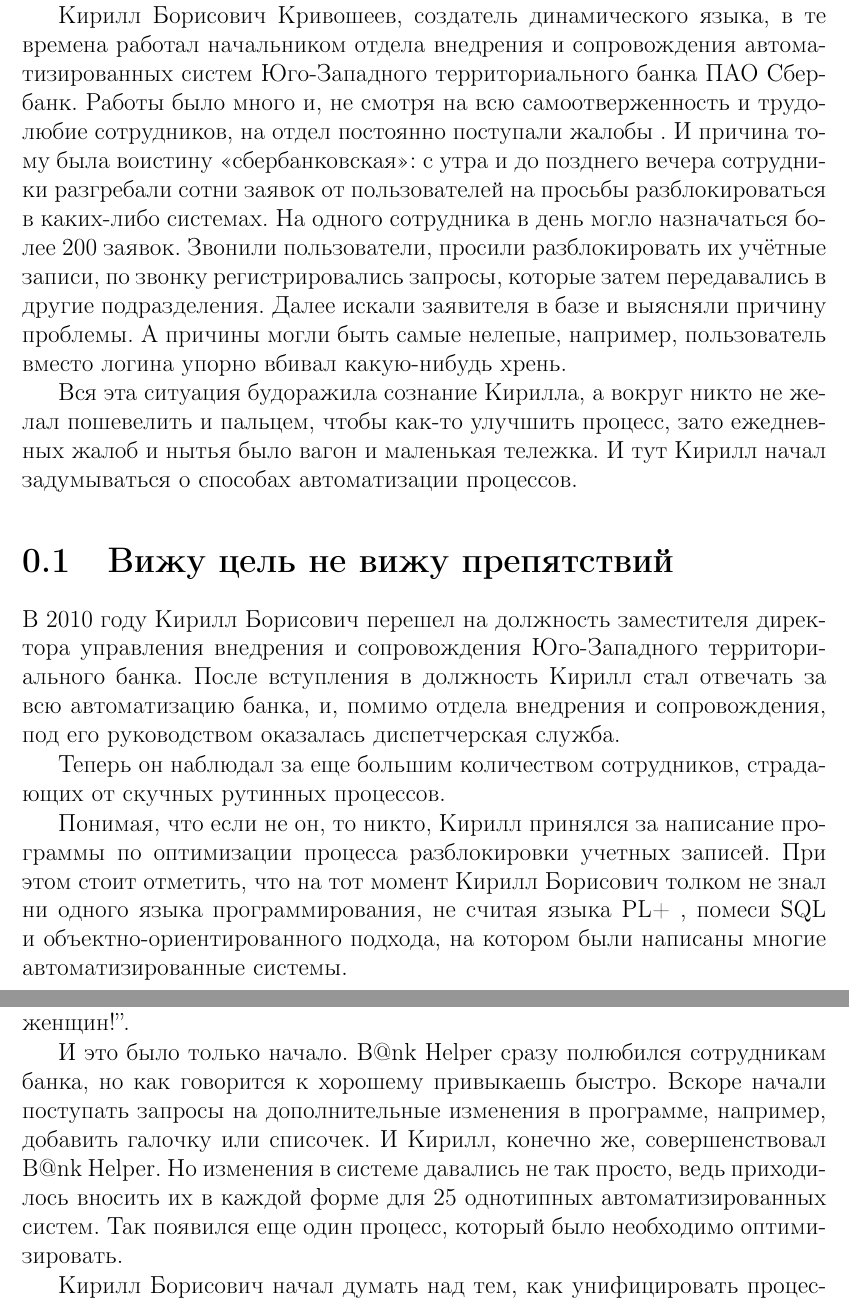
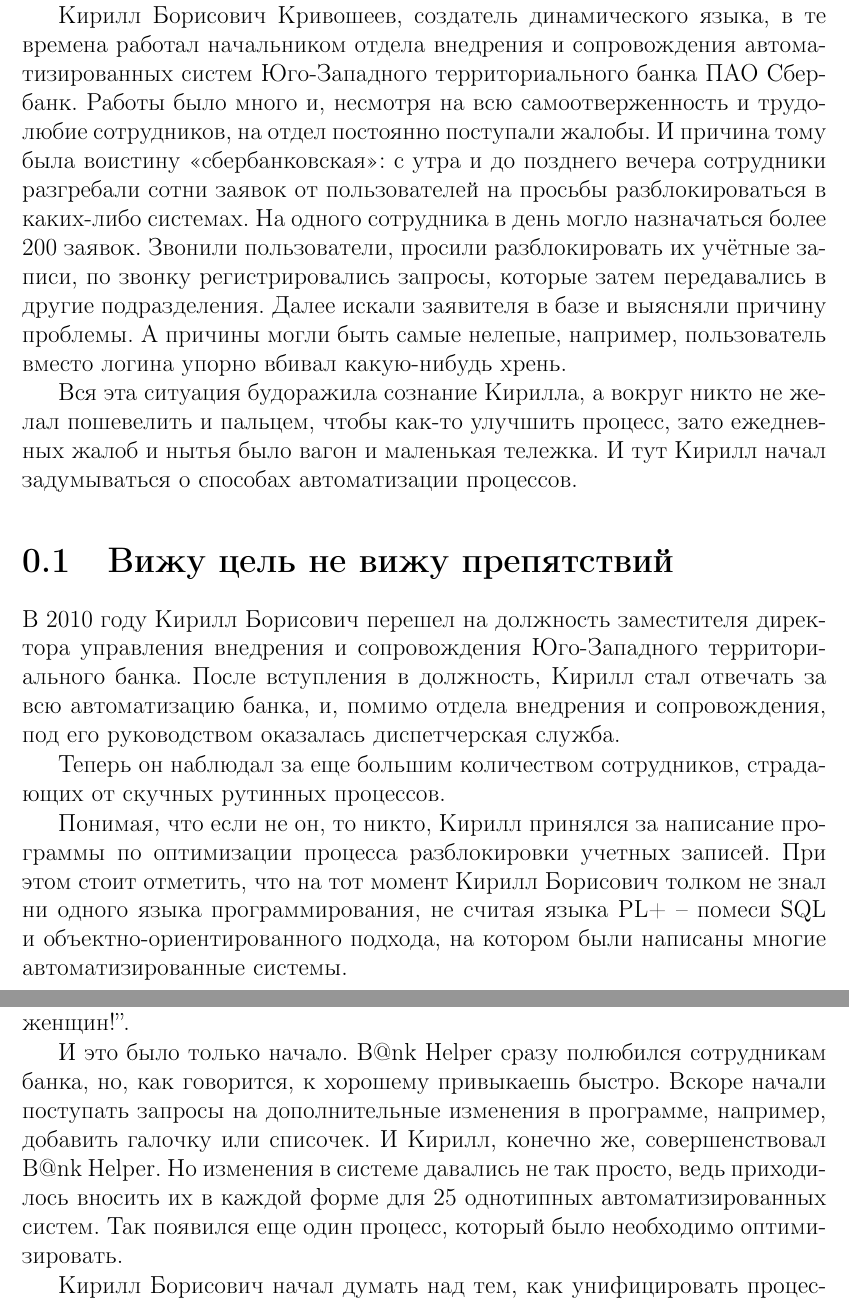
Before and after one commit to vfrc2/dynlang-book, a LaTeX document (sections/prolog.tex): two parts of pages 1 and 3 of 4, joined at a grey line, cut so that both start at the same text. Compiled offline with pdfLaTeX.

Commit message:
fix prolog grammar

```diff
--- a/sections/prolog.tex
+++ b/sections/prolog.tex
@@ -6,7 +6,7 @@
 Мало кто знает, что история динамического языка началась задолго до появления автоматизированной системы <<Лицо Друга>>. Первые зачатки динамических форм родились в славном городе Ростов, более 10 лет назад.
 
 
-Кирилл Борисович Кривошеев, создатель динамического языка,  в те времена работал начальником отдела внедрения и сопровождения автоматизированных систем Юго-Западного территориального банка ПАО Сбербанк. Работы было много и, не смотря на всю самоотверженность и трудолюбие сотрудников, на отдел постоянно поступали жалобы . И причина тому была воистину «сбербанковская»: с утра и до позднего вечера сотрудники разгребали сотни заявок от пользователей на просьбы разблокироваться в каких-либо системах. На одного сотрудника в день могло назначаться более 200 заявок. Звонили пользователи, просили разблокировать их учётные записи, по звонку регистрировались запросы, которые затем передавались в другие подразделения. Далее искали заявителя в базе и выясняли причину проблемы. А причины могли быть самые нелепые, например, пользователь вместо логина упорно вбивал какую-нибудь хрень.
+Кирилл Борисович Кривошеев, создатель динамического языка,  в те времена работал начальником отдела внедрения и сопровождения автоматизированных систем Юго-Западного территориального банка ПАО Сбербанк. Работы было много и, несмотря на всю самоотверженность и трудолюбие сотрудников, на отдел постоянно поступали жалобы. И причина тому была воистину «сбербанковская»: с утра и до позднего вечера сотрудники разгребали сотни заявок от пользователей на просьбы разблокироваться в каких-либо системах. На одного сотрудника в день могло назначаться более 200 заявок. Звонили пользователи, просили разблокировать их учётные записи, по звонку регистрировались запросы, которые затем передавались в другие подразделения. Далее искали заявителя в базе и выясняли причину проблемы. А причины могли быть самые нелепые, например, пользователь вместо логина упорно вбивал какую-нибудь хрень.
 
 
 Вся эта ситуация будоражила сознание Кирилла, а вокруг никто не желал пошевелить и пальцем, чтобы как-то улучшить процесс, зато ежедневных жалоб и нытья было вагон и маленькая тележка.
@@ -14,11 +14,11 @@
 
 \section{Вижу цель не вижу препятствий}
 
-В 2010 году Кирилл Борисович перешел на должность заместителя директора управления внедрения и сопровождения Юго-Западного территориального банка. После вступления в должность Кирилл стал отвечать за всю автоматизацию банка, и, помимо отдела внедрения и сопровождения, под его руководством оказалась диспетчерская служба.
+В 2010 году Кирилл Борисович перешел на должность заместителя директора управления внедрения и сопровождения Юго-Западного территориального банка. После вступления в должность, Кирилл стал отвечать за всю автоматизацию банка, и, помимо отдела внедрения и сопровождения, под его руководством оказалась диспетчерская служба.
 
 Теперь он наблюдал за еще большим количеством сотрудников, страдающих от скучных рутинных процессов.
 
 
-Понимая, что если не он, то никто, Кирилл принялся за написание программы по оптимизации процесса разблокировки учетных записей. При этом стоит отметить, что на тот момент Кирилл Борисович толком не знал ни одного языка программирования, не считая языка PL+ , помеси SQL и объектно-ориентированного подхода, на котором были написаны многие автоматизированные системы.
+Понимая, что если не он, то никто, Кирилл принялся за написание программы по оптимизации процесса разблокировки учетных записей. При этом стоит отметить, что на тот момент Кирилл Борисович толком не знал ни одного языка программирования, не считая языка PL+ -- помеси SQL и объектно-ориентированного подхода, на котором были написаны многие автоматизированные системы.
 
 
@@ -48,17 +48,13 @@
 “Еще никогда в жизни я не видел такого количества одновременно оргазмирующих женщин!”.
 
 
-
-И это было только начало. B@nk Helper сразу полюбился сотрудникам банка, но как говорится к хорошему привыкаешь быстро. Вскоре начали поступать запросы на дополнительные изменения в программе, например, добавить галочку или списочек. И Кирилл, конечно же,  совершенствовал B@nk Helper. Но изменения в системе давались не так просто, ведь приходилось вносить их в каждой форме для 25 однотипных автоматизированных систем. Так появился еще один процесс, который было необходимо оптимизировать.
-
+И это было только начало. B@nk Helper сразу полюбился сотрудникам банка, но, как говорится, к хорошему привыкаешь быстро. Вскоре начали поступать запросы на дополнительные изменения в программе, например, добавить галочку или списочек. И Кирилл, конечно же,  совершенствовал B@nk Helper. Но изменения в системе давались не так просто, ведь приходилось вносить их в каждой форме для 25 однотипных автоматизированных систем. Так появился еще один процесс, который было необходимо оптимизировать.
 
 
 Кирилл Борисович начал думать над тем, как унифицировать процессы, как избавить себя от необходимости кодить каждый раз и не тратить на это уйму времени, а иметь возможность через простые настройки настраивать формы как надо. И именно такой способ настройки форм и придумал Кирилл. Способ, при котором не нужно было проводить ПСИ (приемо-сдаточные испытания), отдельно выводить функционал в промышленную эксплуатацию.  Формы программы можно было настроить в любой момент так, как необходимо.
 
 
-
 Запросы не прекращались, появилась потребность при изменении одного поля ввода, в зависимости от введённых в него данных автоматически подгружать другое поле ввода. Кирилл придумал как справиться и с этой задачей. Эти формы и стали первым прототипом динамических форм, таких, какими мы знаем их сейчас.
-
 
 
 Таким образом B@nk Helper стал прекрасным решением как для пользователей, так и для разработчиков. А Кирилл даже получил почетное звание “Инноватор Года”, которое записано в его паспорте участника  корпоративной системы работы с инновациями. Этот паспорт по сей день  бережно хранится шкафчике в кабинете Кирилла Борисовича.
```
Also changed, not shown: sections/prolog.tex (10 more changed lines).
